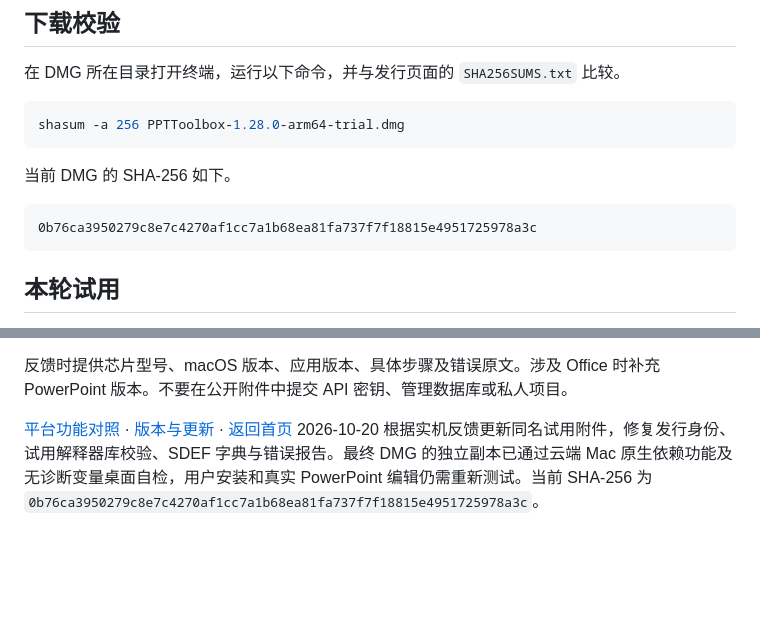
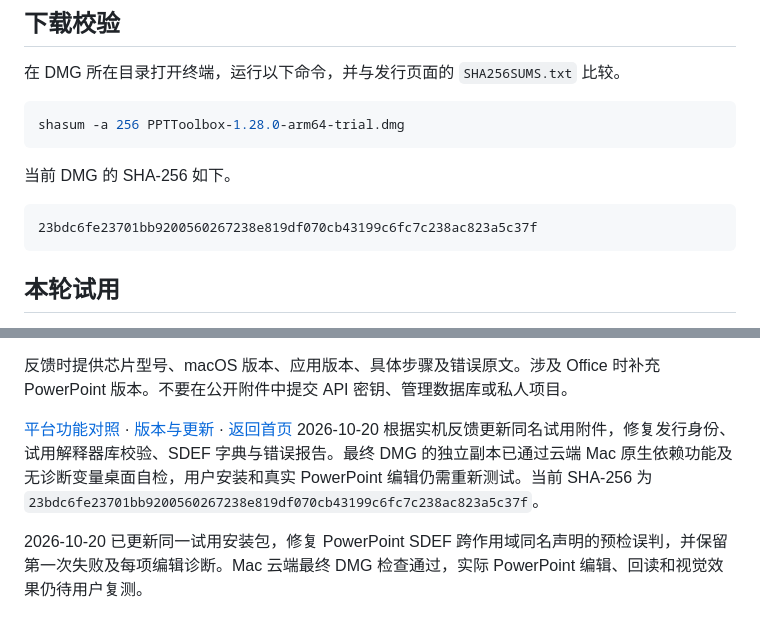
Before and after one commit to sj18259360196-source/PPTToolbox, a Markdown page: manager_docs/MACOS_INSTALLATION.md, 2 parts joined by grey strips. GitHub-like rendering; blank space fills up the shorter version.

Commit message:
Update Mac trial scoped dictionary repair and acceptance status

````diff
--- a/manager_docs/MACOS_INSTALLATION.md
+++ b/manager_docs/MACOS_INSTALLATION.md
@@ -28,7 +28,7 @@ shasum -a 256 PPTToolbox-1.28.0-arm64-trial.dmg
 当前 DMG 的 SHA-256 如下。
 
 ```text
-0b76ca3950279c8e7c4270af1cc7a1b68ea81fa737f7f18815e4951725978a3c
+23bdc6fe23701bb9200560267238e819df070cb43199c6fc7c238ac823a5c37f
 ```
 
 ## 本轮试用
@@ -48,4 +48,6 @@ shasum -a 256 PPTToolbox-1.28.0-arm64-trial.dmg
 反馈时提供芯片型号、macOS 版本、应用版本、具体步骤及错误原文。涉及 Office 时补充 PowerPoint 版本。不要在公开附件中提交 API 密钥、管理数据库或私人项目。
 
 [平台功能对照](PLATFORM_SUPPORT.md) · [版本与更新](VERSIONS.md) · [返回首页](../README.md)
-2026-10-20 根据实机反馈更新同名试用附件，修复发行身份、试用解释器库校验、SDEF 字典与错误报告。最终 DMG 的独立副本已通过云端 Mac 原生依赖功能及无诊断变量桌面自检，用户安装和真实 PowerPoint 编辑仍需重新测试。当前 SHA-256 为 `0b76ca3950279c8e7c4270af1cc7a1b68ea81fa737f7f18815e4951725978a3c`。
+2026-10-20 根据实机反馈更新同名试用附件，修复发行身份、试用解释器库校验、SDEF 字典与错误报告。最终 DMG 的独立副本已通过云端 Mac 原生依赖功能及无诊断变量桌面自检，用户安装和真实 PowerPoint 编辑仍需重新测试。当前 SHA-256 为 `23bdc6fe23701bb9200560267238e819df070cb43199c6fc7c238ac823a5c37f`。
+
+2026-10-20 已更新同一试用安装包，修复 PowerPoint SDEF 跨作用域同名声明的预检误判，并保留第一次失败及每项编辑诊断。Mac 云端最终 DMG 检查通过，实际 PowerPoint 编辑、回读和视觉效果仍待用户复测。
````
